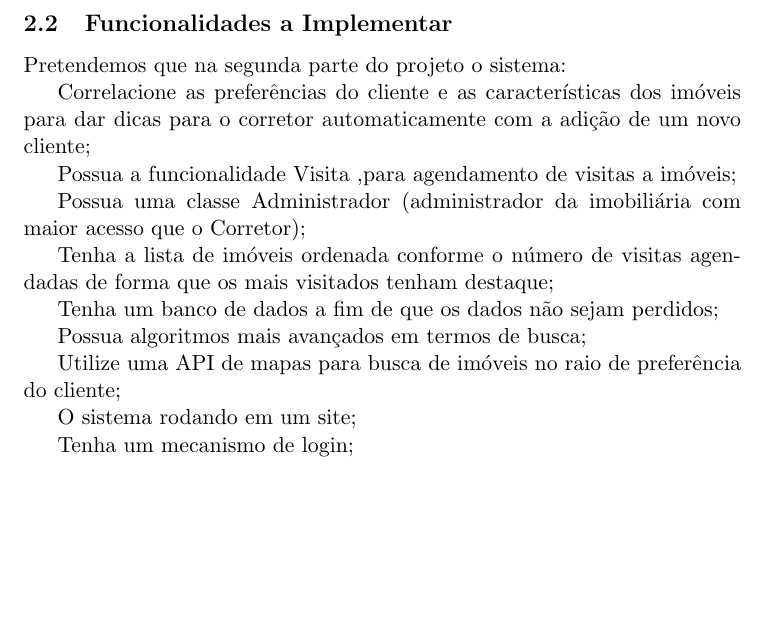
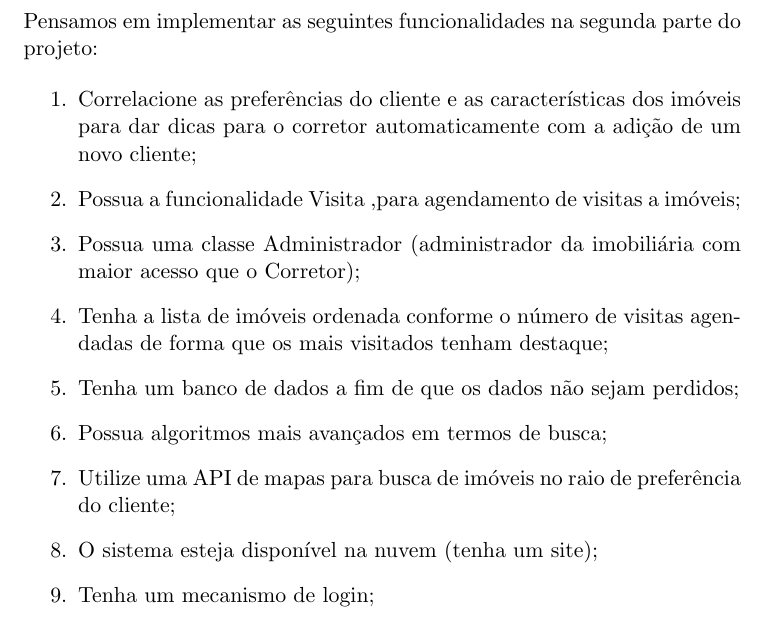
Before and after one commit to ProjetoMC302/Projeto1, a LaTeX paper (LaTeX/projeto.tex): part of page 3 of 7, cut at the place of the change, the shorter picture padded with empty space. Compiled offline with pdfLaTeX.

Commit message:
Melhorando texto.

```diff
--- a/LaTeX/projeto.tex
+++ b/LaTeX/projeto.tex
@@ -102,28 +102,19 @@ Foram implementadas as seguintes funcionalidades nesta etapa do projeto:
 \subsection{Funcionalidades a Implementar}
 \label{ss:func-faltando}
 
-Pretendemos que na segunda parte do projeto o sistema:
+Pensamos em implementar as seguintes funcionalidades na segunda parte do projeto:
 
-Correlacione as preferências do cliente e as características dos imóveis para dar dicas para o corretor automaticamente com a adição de um novo cliente;
-
-Possua a funcionalidade Visita ,para agendamento de visitas a imóveis;
-
-Possua uma classe Administrador (administrador da imobiliária com maior acesso que o Corretor);
-
-Tenha a lista de imóveis ordenada conforme o número de visitas agendadas de forma que os mais visitados tenham destaque;
-
-Tenha um banco de dados a fim de que os dados não sejam perdidos;
-
-Possua algoritmos mais avançados em termos de busca;
-
-Utilize uma API de mapas para busca de imóveis no raio de preferência do cliente;
-
-O sistema rodando em um site;
-
-Tenha um mecanismo de login;
-
-
-
+\begin{enumerate}
+    \item Correlacione as preferências do cliente e as características dos imóveis para dar dicas para o corretor automaticamente com a adição de um novo cliente;
+    \item Possua a funcionalidade Visita ,para agendamento de visitas a imóveis;
+    \item Possua uma classe Administrador (administrador da imobiliária com maior acesso que o Corretor);
+    \item Tenha a lista de imóveis ordenada conforme o número de visitas agendadas de forma que os mais visitados tenham destaque;
+    \item Tenha um banco de dados a fim de que os dados não sejam perdidos;
+    \item Possua algoritmos mais avançados em termos de busca;
+    \item Utilize uma API de mapas para busca de imóveis no raio de preferência do cliente;
+    \item O sistema esteja disponível na nuvem (tenha um site);
+    \item Tenha um mecanismo de login;
+\end{enumerate}
 
 \section{Ferramentas Utilizadas}
 \label{s:ferramentas}
```
Also changed, not shown: LaTeX/projeto.pdf, 3 other files.
